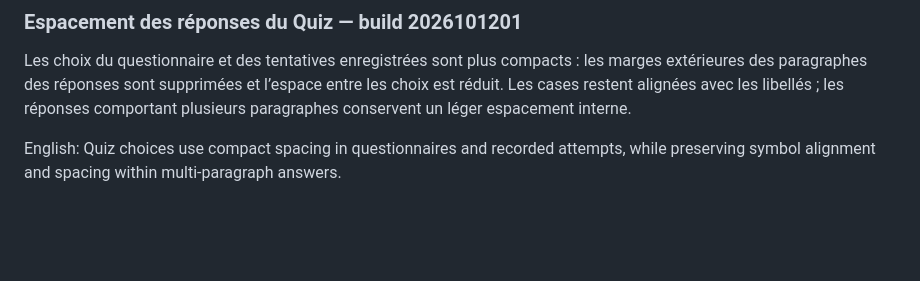
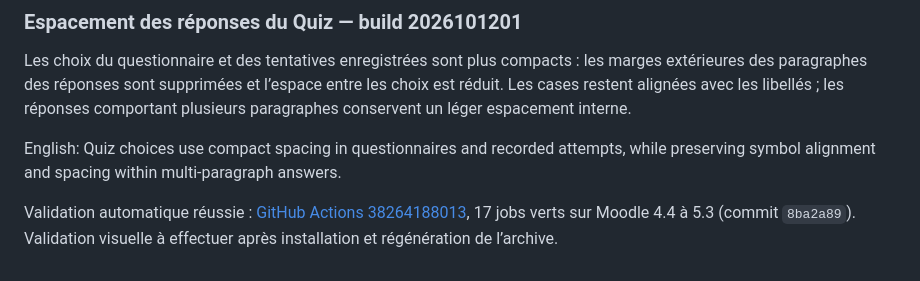
Before and after one commit to edunover/moodle-local_flatarchive, a Markdown page: README.md, the part around the change. Drawn GitHub-style; blank space fills up the shorter version.

Commit message:
Document compact Quiz spacing validation [skip ci]

```diff
--- a/README.md
+++ b/README.md
@@ -828,3 +828,7 @@ réponses comportant plusieurs paragraphes conservent un léger espacement inter
 
 English: Quiz choices use compact spacing in questionnaires and recorded attempts,
 while preserving symbol alignment and spacing within multi-paragraph answers.
+
+Validation automatique réussie : [GitHub Actions 38264188013](https://github.com/edunover/moodle-local-flatarchive/actions/runs/38264188013),
+17 jobs verts sur Moodle 4.4 à 5.3 (commit `8ba2a89`).
+Validation visuelle à effectuer après installation et régénération de l’archive.
```
Also changed, not shown: claude.md (+4 -0 lines).
